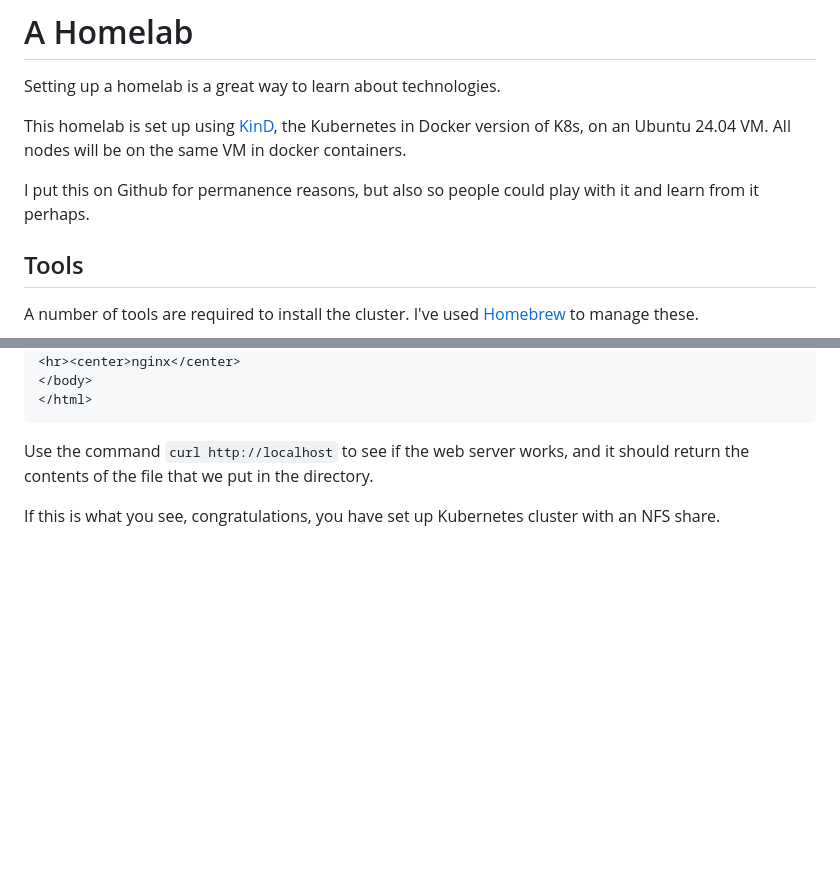
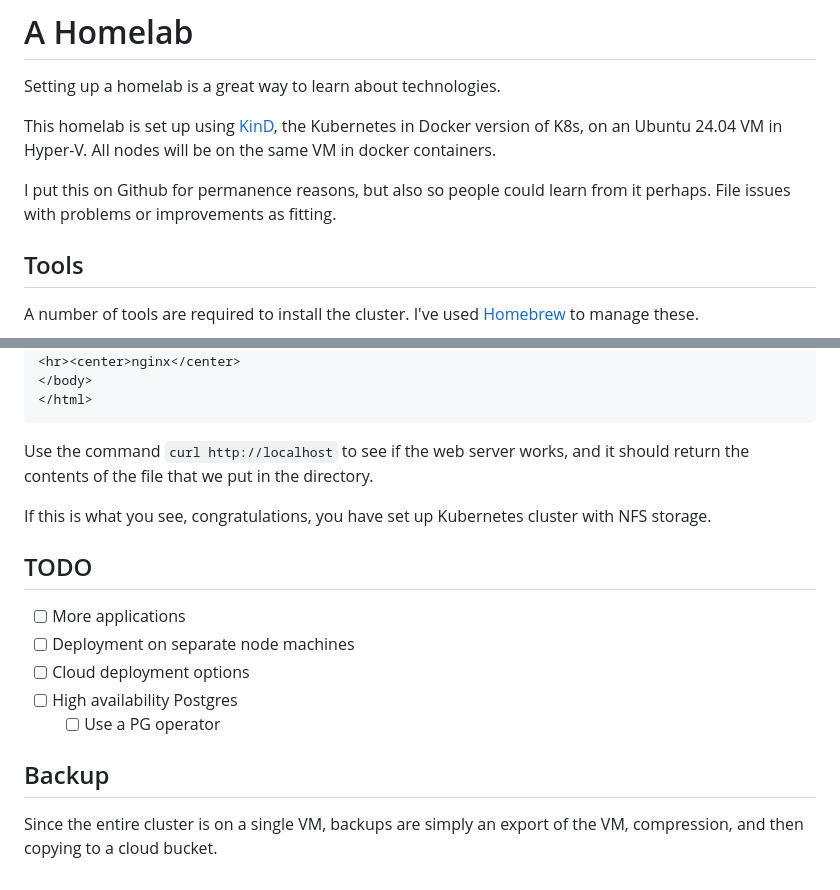
Before and after one commit to icosahedron/kubernetes-homelab, a Markdown page: README.md, 2 parts joined by grey strips. Drawn GitHub-style; blank space fills up the shorter version.

Commit message:
Further README updates

```diff
--- a/README.md
+++ b/README.md
@@ -5,11 +5,12 @@
 Setting up a homelab is a great way to learn about technologies.
 
 This homelab is set up using [KinD](https://kind.sigs.k8s.io/),
-the Kubernetes in Docker version of K8s, on an Ubuntu 24.04 VM.
+the Kubernetes in Docker version of K8s, on an Ubuntu 24.04 VM in Hyper-V.
 All nodes will be on the same VM in docker containers.
 
 I put this on Github for permanence reasons, but also so people
-could play with it and learn from it perhaps.
+could learn from it perhaps. File issues with problems or improvements
+as fitting.
 
 ## Tools
 
@@ -118,4 +119,17 @@ Put a test `index.html` file in `./storage/nginx`. Save the following (or whatev
 
 Use the command `curl http://localhost` to see if the web server works, and it should return the contents of the file that we put in the directory.
 
-If this is what you see, congratulations, you have set up Kubernetes cluster with an NFS share.
+If this is what you see, congratulations, you have set up Kubernetes cluster with NFS storage.
+
+## TODO
+
+- [ ] More applications
+- [ ] Deployment on separate node machines
+- [ ] Cloud deployment options
+- [ ] High availability Postgres
+  - [ ] Use a PG operator
+
+## Backup
+
+Since the entire cluster is on a single VM, backups are simply an export
+of the VM, compression, and then copying to a cloud bucket.
```
Also changed, not shown: other parts of README.md (+1 -1 lines).
